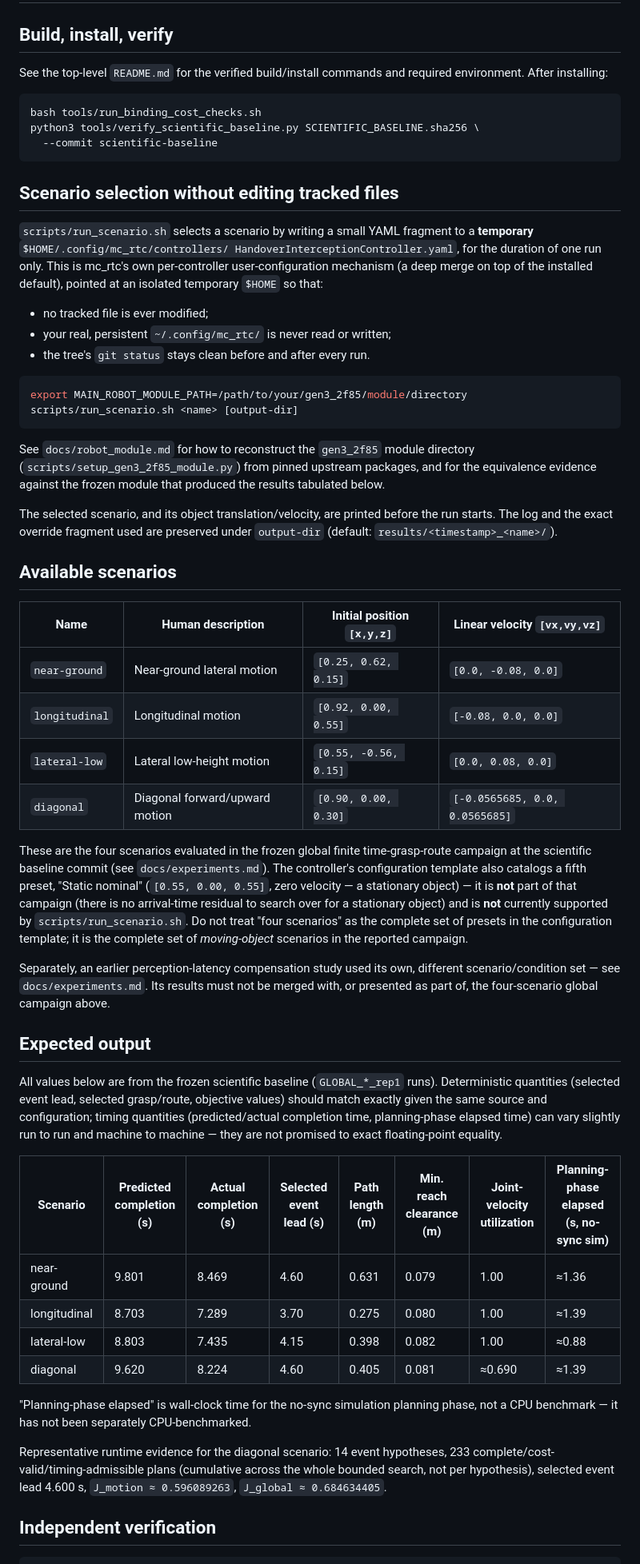
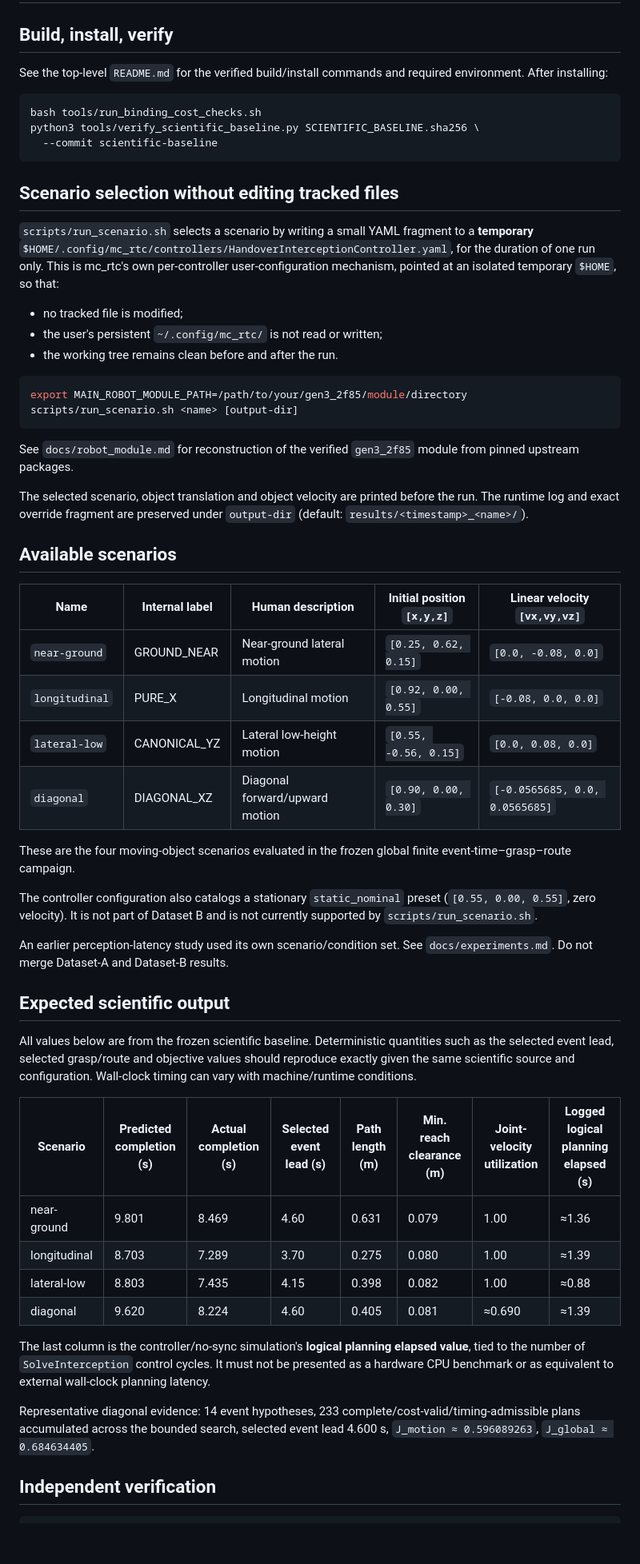
Before and after one commit to harryjavadinia-creator/TRIAD-handover-controller, a Markdown page: docs/simulation.md, the part around one of its changes. Shown at 80% size. Rendered like a GitHub page; blank space fills up the shorter version.

Commit message:
Clarify simulation timing interpretation

````diff
--- a/docs/simulation.md
+++ b/docs/simulation.md
@@ -2,8 +2,7 @@
 
 ## Build, install, verify
 
-See the top-level `README.md` for the verified build/install commands and
-required environment. After installing:
+See the top-level `README.md` for the verified build/install commands and required environment. After installing:
 
 ```bash
 bash tools/run_binding_cost_checks.sh
@@ -13,80 +12,50 @@ python3 tools/verify_scientific_baseline.py SCIENTIFIC_BASELINE.sha256 \
 
 ## Scenario selection without editing tracked files
 
-`scripts/run_scenario.sh` selects a scenario by writing a small YAML
-fragment to a **temporary** `$HOME/.config/mc_rtc/controllers/
-HandoverInterceptionController.yaml`, for the duration of one run only. This
-is mc_rtc's own per-controller user-configuration mechanism (a deep merge on
-top of the installed default), pointed at an isolated temporary `$HOME` so
-that:
+`scripts/run_scenario.sh` selects a scenario by writing a small YAML fragment to a **temporary** `$HOME/.config/mc_rtc/controllers/HandoverInterceptionController.yaml`, for the duration of one run only. This is mc_rtc's own per-controller user-configuration mechanism, pointed at an isolated temporary `$HOME`, so that:
 
-- no tracked file is ever modified;
-- your real, persistent `~/.config/mc_rtc/` is never read or written;
-- the tree's `git status` stays clean before and after every run.
+- no tracked file is modified;
+- the user's persistent `~/.config/mc_rtc/` is not read or written;
+- the working tree remains clean before and after the run.
 
 ```bash
 export MAIN_ROBOT_MODULE_PATH=/path/to/your/gen3_2f85/module/directory
 scripts/run_scenario.sh <name> [output-dir]
 ```
 
-See `docs/robot_module.md` for how to reconstruct the `gen3_2f85` module
-directory (`scripts/setup_gen3_2f85_module.py`) from pinned upstream
-packages, and for the equivalence evidence against the frozen module that
-produced the results tabulated below.
+See `docs/robot_module.md` for reconstruction of the verified `gen3_2f85` module from pinned upstream packages.
 
-The selected scenario, and its object translation/velocity, are printed
-before the run starts. The log and the exact override fragment used are
-preserved under `output-dir` (default: `results/<timestamp>_<name>/`).
+The selected scenario, object translation and object velocity are printed before the run. The runtime log and exact override fragment are preserved under `output-dir` (default: `results/<timestamp>_<name>/`).
 
 ## Available scenarios
 
-| Name | Human description | Initial position `[x,y,z]` | Linear velocity `[vx,vy,vz]` |
-| --- | --- | --- | --- |
-| `near-ground` | Near-ground lateral motion | `[0.25, 0.62, 0.15]` | `[0.0, -0.08, 0.0]` |
-| `longitudinal` | Longitudinal motion | `[0.92, 0.00, 0.55]` | `[-0.08, 0.0, 0.0]` |
-| `lateral-low` | Lateral low-height motion | `[0.55, -0.56, 0.15]` | `[0.0, 0.08, 0.0]` |
-| `diagonal` | Diagonal forward/upward motion | `[0.90, 0.00, 0.30]` | `[-0.0565685, 0.0, 0.0565685]` |
+| Name | Internal label | Human description | Initial position `[x,y,z]` | Linear velocity `[vx,vy,vz]` |
+| --- | --- | --- | --- | --- |
+| `near-ground` | GROUND_NEAR | Near-ground lateral motion | `[0.25, 0.62, 0.15]` | `[0.0, -0.08, 0.0]` |
+| `longitudinal` | PURE_X | Longitudinal motion | `[0.92, 0.00, 0.55]` | `[-0.08, 0.0, 0.0]` |
+| `lateral-low` | CANONICAL_YZ | Lateral low-height motion | `[0.55, -0.56, 0.15]` | `[0.0, 0.08, 0.0]` |
+| `diagonal` | DIAGONAL_XZ | Diagonal forward/upward motion | `[0.90, 0.00, 0.30]` | `[-0.0565685, 0.0, 0.0565685]` |
 
-These are the four scenarios evaluated in the frozen global finite
-time-grasp-route campaign at the scientific baseline commit (see
-`docs/experiments.md`). The controller's configuration template also
-catalogs a fifth preset, "Static nominal" (`[0.55, 0.00, 0.55]`, zero
-velocity — a stationary object) — it is **not** part of that campaign
-(there is no arrival-time residual to search over for a stationary object)
-and is **not** currently supported by `scripts/run_scenario.sh`. Do not
-treat "four scenarios" as the complete set of presets in the configuration
-template; it is the complete set of *moving-object* scenarios in the
-reported campaign.
+These are the four moving-object scenarios evaluated in the frozen global finite event-time–grasp–route campaign.
 
-Separately, an earlier perception-latency compensation study used its own,
-different scenario/condition set — see `docs/experiments.md`. Its results
-must not be merged with, or presented as part of, the four-scenario global
-campaign above.
+The controller configuration also catalogs a stationary `static_nominal` preset (`[0.55, 0.00, 0.55]`, zero velocity). It is not part of Dataset B and is not currently supported by `scripts/run_scenario.sh`.
 
-## Expected output
+An earlier perception-latency study used its own scenario/condition set. See `docs/experiments.md`. Do not merge Dataset-A and Dataset-B results.
 
-All values below are from the frozen scientific baseline (`GLOBAL_*_rep1`
-runs). Deterministic quantities (selected event lead, selected grasp/route,
-objective values) should match exactly given the same source and
-configuration; timing quantities (predicted/actual completion time,
-planning-phase elapsed time) can vary slightly run to run and machine to
-machine — they are not promised to exact floating-point equality.
+## Expected scientific output
 
-| Scenario | Predicted completion (s) | Actual completion (s) | Selected event lead (s) | Path length (m) | Min. reach clearance (m) | Joint-velocity utilization | Planning-phase elapsed (s, no-sync sim) |
+All values below are from the frozen scientific baseline. Deterministic quantities such as the selected event lead, selected grasp/route and objective values should reproduce exactly given the same scientific source and configuration. Wall-clock timing can vary with machine/runtime conditions.
+
+| Scenario | Predicted completion (s) | Actual completion (s) | Selected event lead (s) | Path length (m) | Min. reach clearance (m) | Joint-velocity utilization | Logged logical planning elapsed (s) |
 | --- | --- | --- | --- | --- | --- | --- | --- |
 | near-ground | 9.801 | 8.469 | 4.60 | 0.631 | 0.079 | 1.00 | ≈1.36 |
 | longitudinal | 8.703 | 7.289 | 3.70 | 0.275 | 0.080 | 1.00 | ≈1.39 |
 | lateral-low | 8.803 | 7.435 | 4.15 | 0.398 | 0.082 | 1.00 | ≈0.88 |
 | diagonal | 9.620 | 8.224 | 4.60 | 0.405 | 0.081 | ≈0.690 | ≈1.39 |
 
-"Planning-phase elapsed" is wall-clock time for the no-sync simulation
-planning phase, not a CPU benchmark — it has not been separately
-CPU-benchmarked.
+The last column is the controller/no-sync simulation's **logical planning elapsed value**, tied to the number of `SolveInterception` control cycles. It must not be presented as a hardware CPU benchmark or as equivalent to external wall-clock planning latency.
 
-Representative runtime evidence for the diagonal scenario: 14 event
-hypotheses, 233 complete/cost-valid/timing-admissible plans (cumulative
-across the whole bounded search, not per hypothesis), selected event lead
-4.600 s, `J_motion ≈ 0.596089263`, `J_global ≈ 0.684634405`.
+Representative diagonal evidence: 14 event hypotheses, 233 complete/cost-valid/timing-admissible plans accumulated across the bounded search, selected event lead 4.600 s, `J_motion ≈ 0.596089263`, `J_global ≈ 0.684634405`.
 
 ## Independent verification
 
````
Also changed, not shown: other parts of docs/simulation.md (+25 -38 lines).
